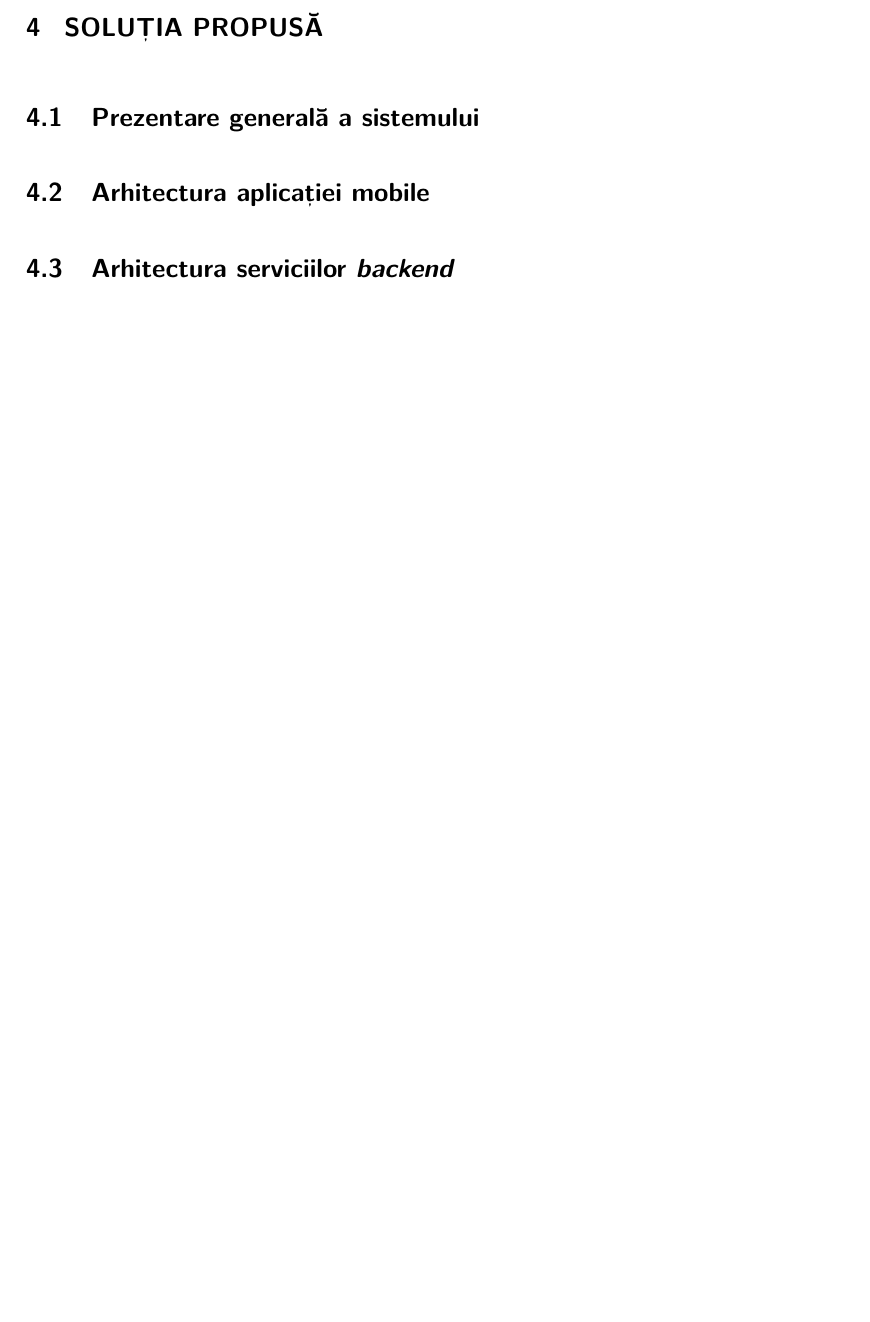
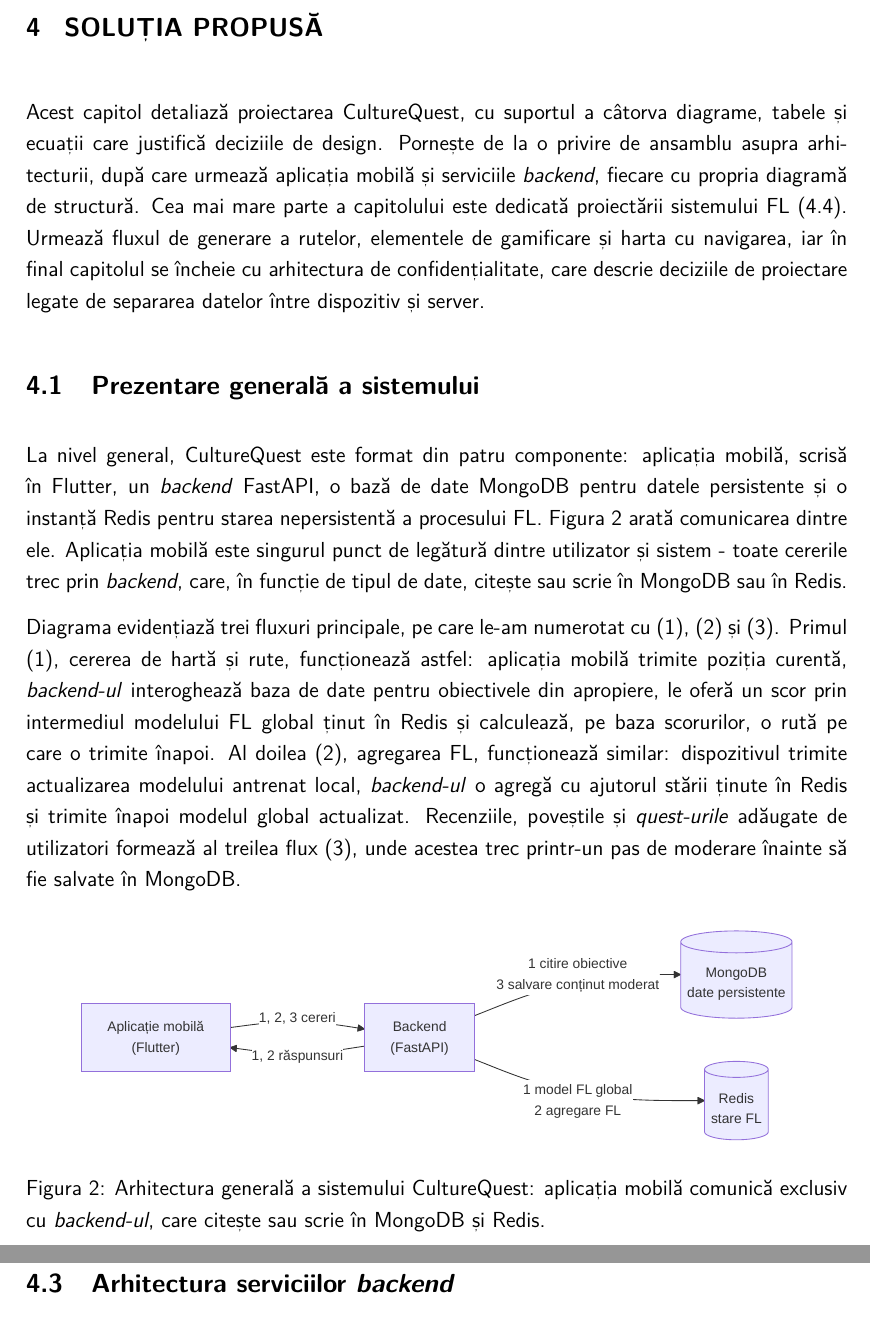
Before and after one commit to Cozma-Andrei/CultureQuest, a LaTeX thesis (diploma-project-template.tex): part of page 20 of 27 before the commit and two parts of pages 20 and 21 of 28 after it, the two joined at a grey line, cut so that both start at the same text, the shorter picture padded with empty space. Compiled offline with pdfLaTeX.

Commit message:
4.1 done

```diff
--- a/diploma-project-template.tex
+++ b/diploma-project-template.tex
@@ -460,9 +460,20 @@ PyTorch Mobile & Model + runtime (zeci-sute de MB) & Bibliotecă nativă per pla
 
 \chapter{Soluția Propusă}
 
-% TODO: paragraf de prezentare a capitolului
+Acest capitol detaliază proiectarea CultureQuest, cu suportul a câtorva diagrame, tabele și ecuații care justifică deciziile de design. Pornește de la o privire de ansamblu asupra arhitecturii, după care urmează aplicația mobilă și serviciile \textit{backend}, fiecare cu propria diagramă de structură. Cea mai mare parte a capitolului este dedicată proiectării sistemului FL (4.4). Urmează fluxul de generare a rutelor, elementele de gamificare și harta cu navigarea, iar în final capitolul se încheie cu arhitectura de confidențialitate, care descrie deciziile de proiectare legate de separarea datelor între dispozitiv și server.
 
 \section{Prezentare generală a sistemului}
+
+La nivel general, CultureQuest este format din patru componente: aplicația mobilă, scrisă în Flutter, un \textit{backend} FastAPI, o bază de date MongoDB pentru datele persistente și o instanță Redis pentru starea nepersistentă a procesului FL. Figura~\ref{fig:arhitectura-generala} arată comunicarea dintre ele. Aplicația mobilă este singurul punct de legătură dintre utilizator și sistem - toate cererile trec prin \textit{backend}, care, în funcție de tipul de date, citește sau scrie în MongoDB sau în Redis.
+
+Diagrama evidențiază trei fluxuri principale, pe care le-am numerotat cu (1), (2) și (3). Primul (1), cererea de hartă și rute, funcționează astfel: aplicația mobilă trimite poziția curentă, \textit{backend-ul} interoghează baza de date pentru obiectivele din apropiere, le oferă un scor prin intermediul modelului FL global ținut în Redis și calculează, pe baza scorurilor, o rută pe care o trimite înapoi. Al doilea (2), agregarea FL, funcționează similar: dispozitivul trimite actualizarea modelului antrenat local, \textit{backend-ul} o agregă cu ajutorul stării ținute în Redis și trimite înapoi modelul global actualizat. Recenziile, poveștile și \textit{quest-urile} adăugate de utilizatori formează al treilea flux (3), unde acestea trec printr-un pas de moderare înainte să fie salvate în MongoDB.
+
+\begin{figure}[h]
+\centering
+\includegraphics[width=0.9\textwidth]{pics/arhitectura-generala.pdf}
+\caption{Arhitectura generală a sistemului CultureQuest: aplicația mobilă comunică exclusiv cu \textit{backend-ul}, care citește sau scrie în MongoDB și Redis.}
+\label{fig:arhitectura-generala}
+\end{figure}
 
 \section{Arhitectura aplicației mobile}
 
```
Also changed, not shown: diploma-project-template.pdf, pics/arhitectura-generala.pdf (added), diploma-project-template.tex (12 more changed lines), 3 other files.
